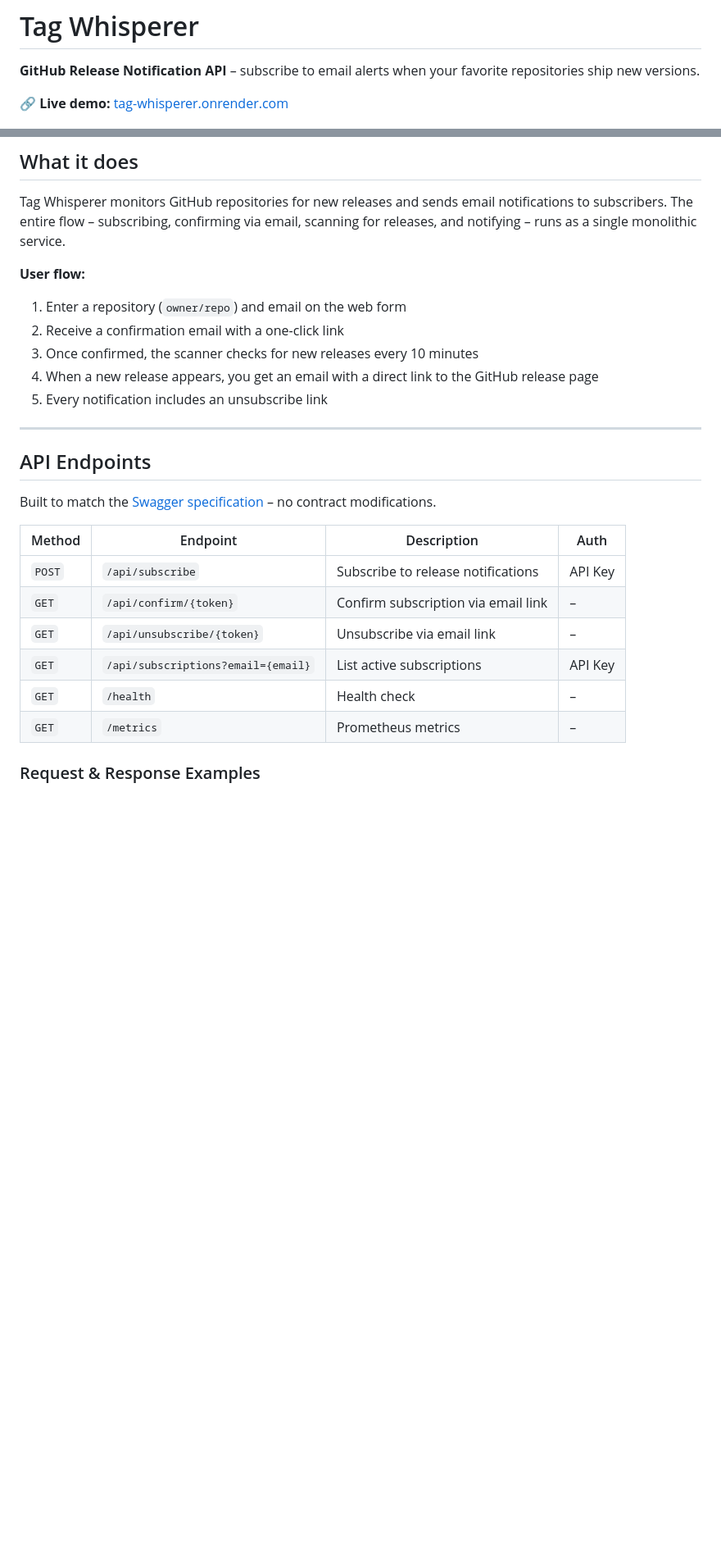
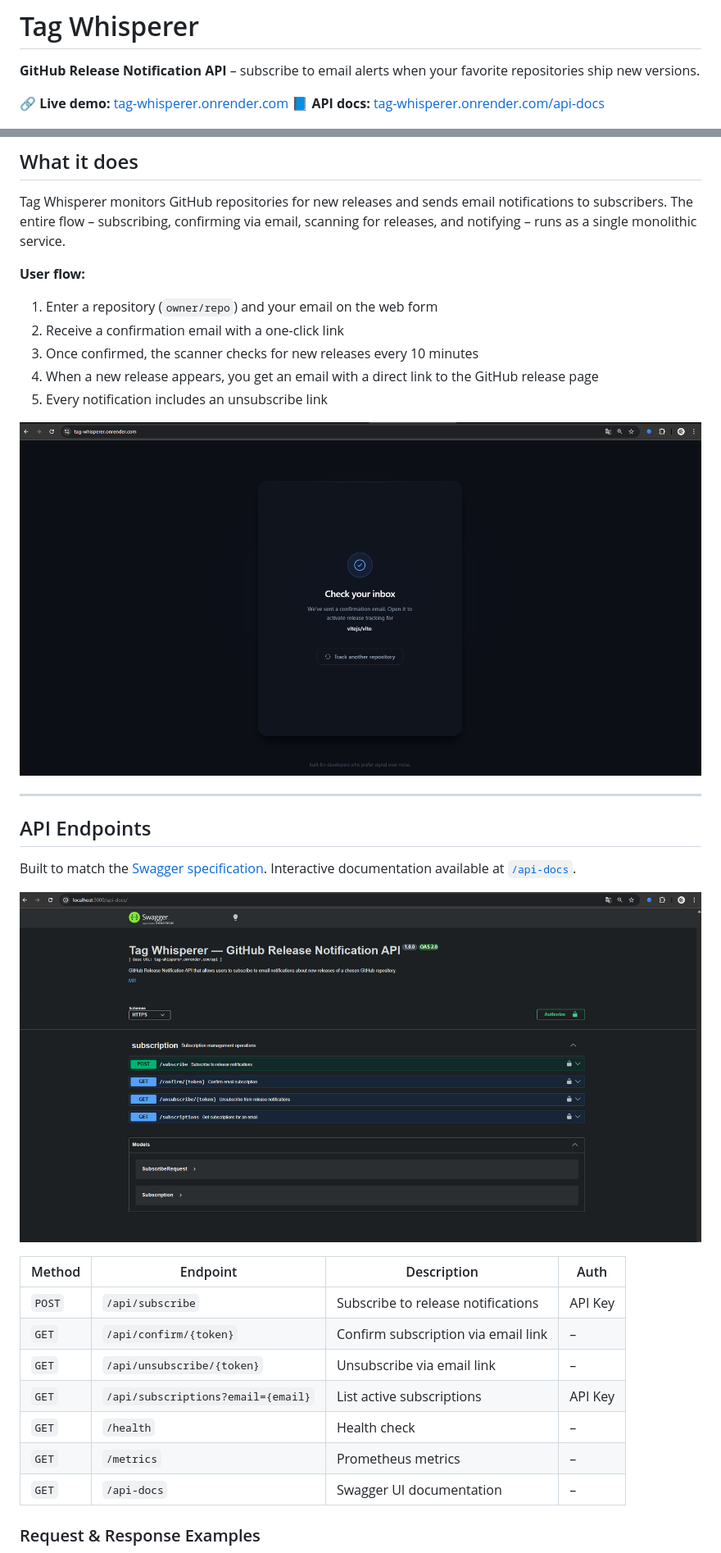
Before and after one commit to AM1007/tag-whisperer, a Markdown page: README.md, 2 parts joined by grey strips. Shown at 82% size. GitHub-like rendering; blank space fills up the shorter version.

```diff
--- a/README.md
+++ b/README.md
@@ -3,6 +3,7 @@
 **GitHub Release Notification API** – subscribe to email alerts when your favorite repositories ship new versions.
 
 🔗 **Live demo:** [tag-whisperer.onrender.com](https://tag-whisperer.onrender.com)
+📘 **API docs:** [tag-whisperer.onrender.com/api-docs](https://tag-whisperer.onrender.com/api-docs)
 
 ![Subscription Form](docs/screenshots/01-subscription-form.png)
 
@@ -14,17 +15,21 @@ Tag Whisperer monitors GitHub repositories for new releases and sends email noti
 
 **User flow:**
 
-1. Enter a repository (`owner/repo`) and email on the web form
+1. Enter a repository (`owner/repo`) and your email on the web form
 2. Receive a confirmation email with a one-click link
 3. Once confirmed, the scanner checks for new releases every 10 minutes
 4. When a new release appears, you get an email with a direct link to the GitHub release page
 5. Every notification includes an unsubscribe link
 
+![Subscription Success](docs/screenshots/02-subscription-success.png)
+
 ---
 
 ## API Endpoints
 
-Built to match the [Swagger specification](https://mykhailo-hrynko.github.io/se-school/task/swagger.yaml) – no contract modifications.
+Built to match the [Swagger specification](https://mykhailo-hrynko.github.io/se-school/task/swagger.yaml). Interactive documentation available at [`/api-docs`](https://tag-whisperer.onrender.com/api-docs).
+
+![Swagger UI](docs/screenshots/14-swagger-ui.png)
 
 | Method | Endpoint | Description | Auth |
 |--------|----------|-------------|------|
@@ -34,6 +39,7 @@ Built to match the [Swagger specification](https://mykhailo-hrynko.github.io/se-
 | `GET` | `/api/subscriptions?email={email}` | List active subscriptions | API Key |
 | `GET` | `/health` | Health check | – |
 | `GET` | `/metrics` | Prometheus metrics | – |
+| `GET` | `/api-docs` | Swagger UI documentation | – |
 
 ### Request & Response Examples
 
```
Also changed, not shown: other parts of README.md (+59 -38 lines).
